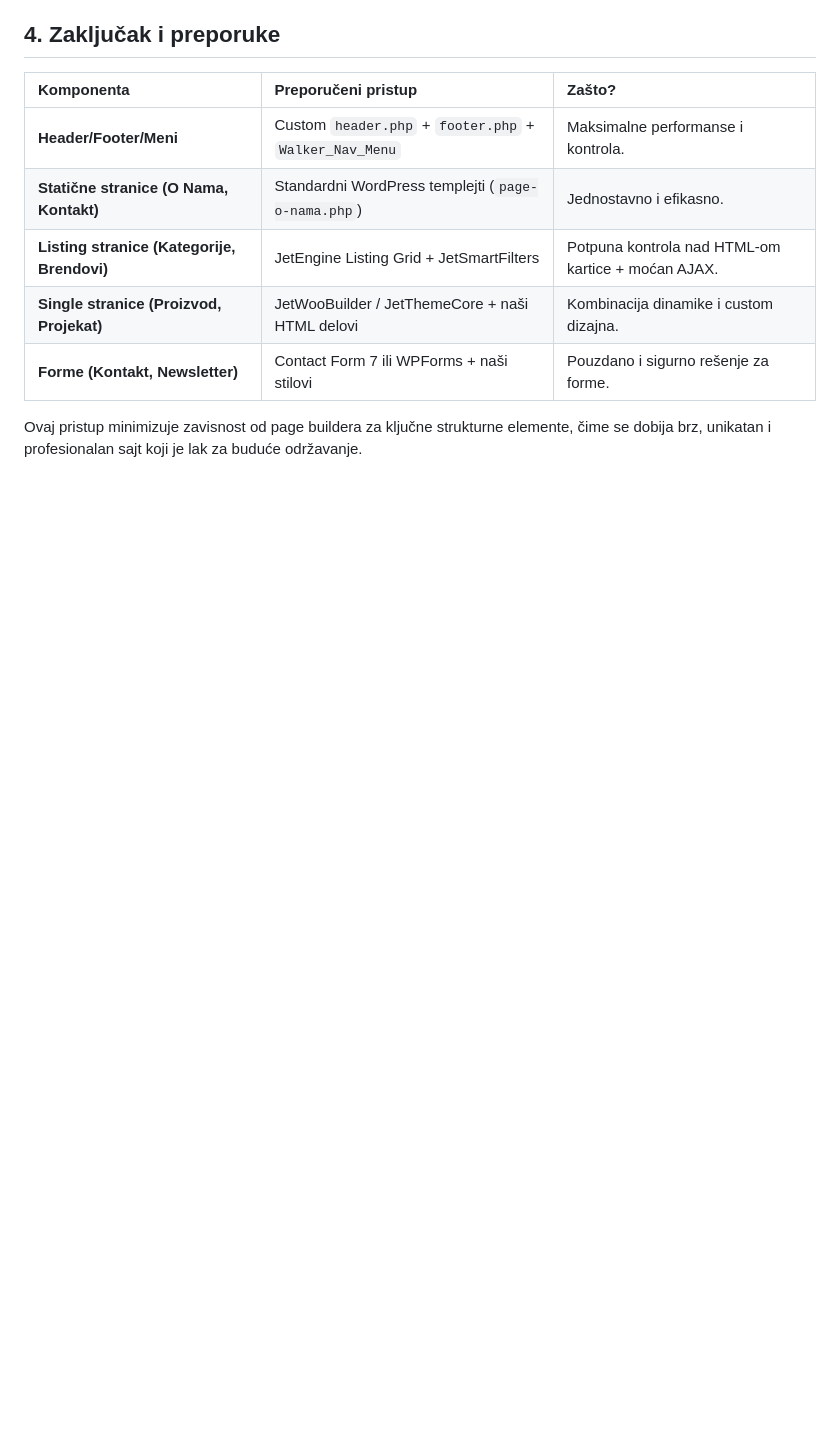
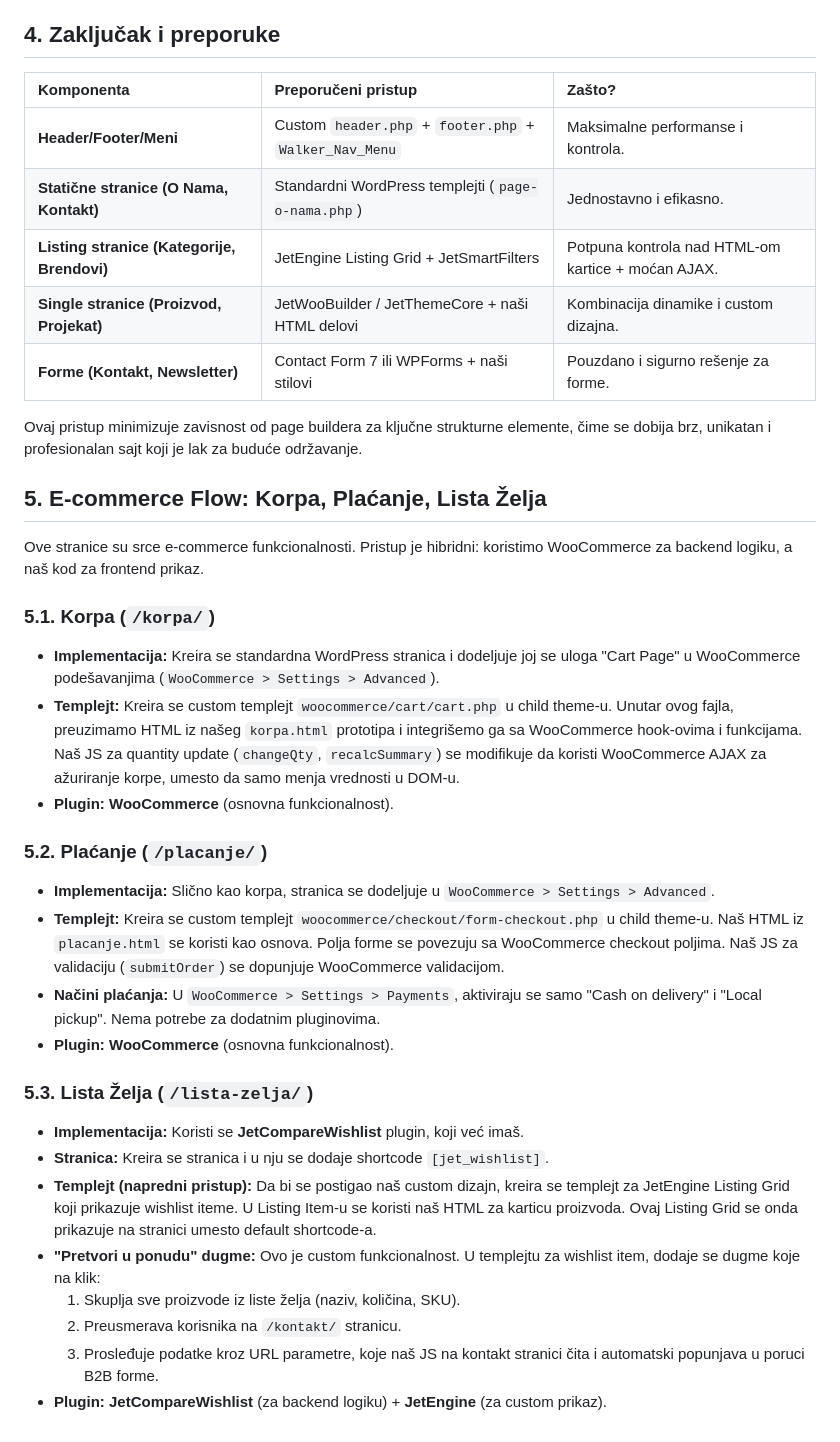
Before and after one commit to MrCorso33-lgtm/Saya-group, a Markdown page: INTEGRACIJA_FINAL.md, the part around the change. Drawn GitHub-style; blank space fills up the shorter version.

Commit message:
Update INTEGRACIJA_FINAL.md: add Korpa, Placanje, Lista Zelja integration sections

```diff
--- a/INTEGRACIJA_FINAL.md
+++ b/INTEGRACIJA_FINAL.md
@@ -89,3 +89,32 @@ Naš `index.html` je podeljen na `header.php` i `footer.php`.
 | **Forme (Kontakt, Newsletter)** | Contact Form 7 ili WPForms + naši stilovi | Pouzdano i sigurno rešenje za forme. |
 
 Ovaj pristup minimizuje zavisnost od page buildera za ključne strukturne elemente, čime se dobija brz, unikatan i profesionalan sajt koji je lak za buduće održavanje.
+
+
+## 5. E-commerce Flow: Korpa, Plaćanje, Lista Želja
+
+Ove stranice su srce e-commerce funkcionalnosti. Pristup je hibridni: koristimo WooCommerce za backend logiku, a naš kod za frontend prikaz.
+
+### 5.1. Korpa (`/korpa/`)
+
+- **Implementacija:** Kreira se standardna WordPress stranica i dodeljuje joj se uloga "Cart Page" u WooCommerce podešavanjima (`WooCommerce > Settings > Advanced`).
+- **Templejt:** Kreira se custom templejt `woocommerce/cart/cart.php` u child theme-u. Unutar ovog fajla, preuzimamo HTML iz našeg `korpa.html` prototipa i integrišemo ga sa WooCommerce hook-ovima i funkcijama. Naš JS za quantity update (`changeQty`, `recalcSummary`) se modifikuje da koristi WooCommerce AJAX za ažuriranje korpe, umesto da samo menja vrednosti u DOM-u.
+- **Plugin:** **WooCommerce** (osnovna funkcionalnost).
+
+### 5.2. Plaćanje (`/placanje/`)
+
+- **Implementacija:** Slično kao korpa, stranica se dodeljuje u `WooCommerce > Settings > Advanced`.
+- **Templejt:** Kreira se custom templejt `woocommerce/checkout/form-checkout.php` u child theme-u. Naš HTML iz `placanje.html` se koristi kao osnova. Polja forme se povezuju sa WooCommerce checkout poljima. Naš JS za validaciju (`submitOrder`) se dopunjuje WooCommerce validacijom.
+- **Načini plaćanja:** U `WooCommerce > Settings > Payments`, aktiviraju se samo "Cash on delivery" i "Local pickup". Nema potrebe za dodatnim pluginovima.
+- **Plugin:** **WooCommerce** (osnovna funkcionalnost).
+
+### 5.3. Lista Želja (`/lista-zelja/`)
+
+- **Implementacija:** Koristi se **JetCompareWishlist** plugin, koji već imaš.
+- **Stranica:** Kreira se stranica i u nju se dodaje shortcode `[jet_wishlist]`.
+- **Templejt (napredni pristup):** Da bi se postigao naš custom dizajn, kreira se templejt za JetEngine Listing Grid koji prikazuje wishlist iteme. U Listing Item-u se koristi naš HTML za karticu proizvoda. Ovaj Listing Grid se onda prikazuje na stranici umesto default shortcode-a.
+- **"Pretvori u ponudu" dugme:** Ovo je custom funkcionalnost. U templejtu za wishlist item, dodaje se dugme koje na klik:
+    1. Skuplja sve proizvode iz liste želja (naziv, količina, SKU).
+    2. Preusmerava korisnika na `/kontakt/` stranicu.
+    3. Prosleđuje podatke kroz URL parametre, koje naš JS na kontakt stranici čita i automatski popunjava u poruci B2B forme.
+- **Plugin:** **JetCompareWishlist** (za backend logiku) + **JetEngine** (za custom prikaz).
```
